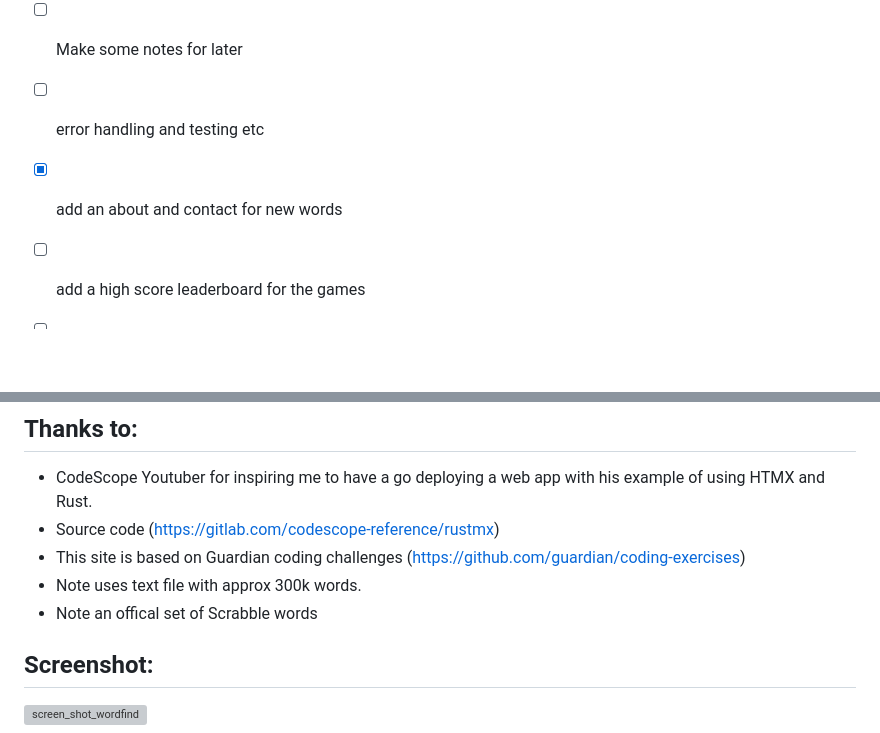
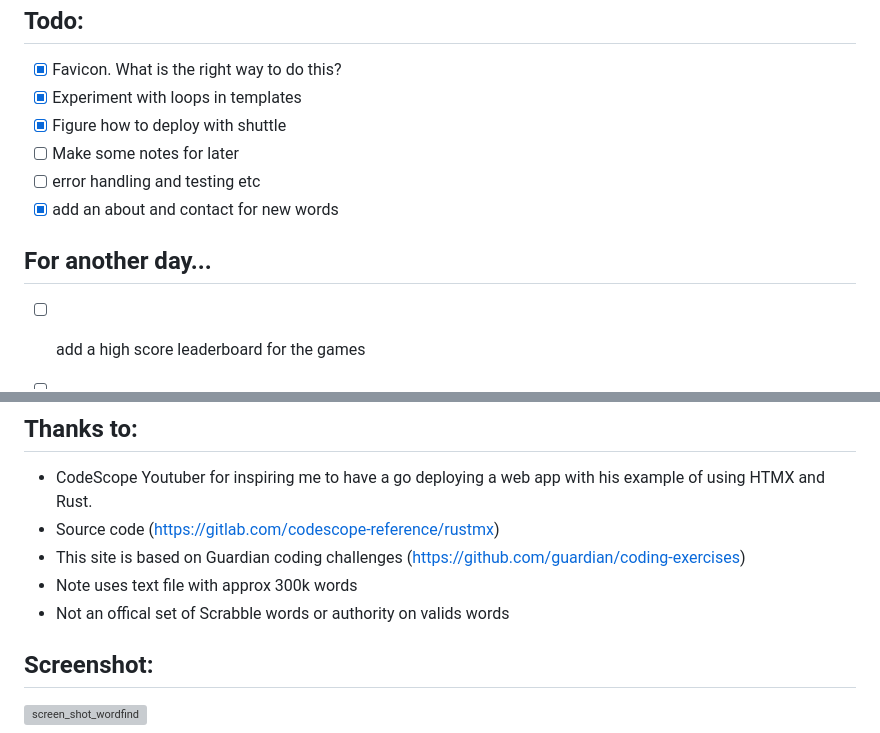
Before and after one commit to leshec/wordfind, a Markdown page: README.md, 2 parts joined by grey strips. GitHub-like rendering; blank space fills up the shorter version; grey boxes are pictures that could not be loaded.

```diff
--- a/README.md
+++ b/README.md
@@ -26,6 +26,8 @@ Not 100% finished but functions enough as intended.
 - [ ] Make some notes for later
 - [ ] error handling and testing etc
 - [x] add an about and contact for new words
+
+## **For another day...**
 - [ ] add a high score leaderboard for the games
 - [ ] add a pop over if you click on a word to show meaning of word, there is a nice dictionary API for that
 
@@ -51,8 +53,8 @@ Not 100% finished but functions enough as intended.
 - CodeScope Youtuber for inspiring me to have a go deploying a web app with his example of using HTMX and Rust.
 - Source code (https://gitlab.com/codescope-reference/rustmx)
 - This site is based on Guardian coding challenges (https://github.com/guardian/coding-exercises)
-- Note uses text file with approx 300k words.
-- Note an offical set of Scrabble words
+- Note uses text file with approx 300k words
+- Not an offical set of Scrabble words or authority on valids words
 
 ## **Screenshot:**
 
```
Also changed, not shown: other parts of README.md (+5 -5 lines).
